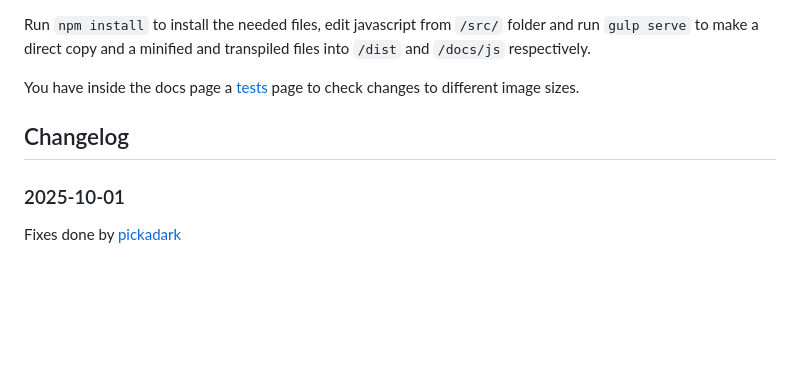
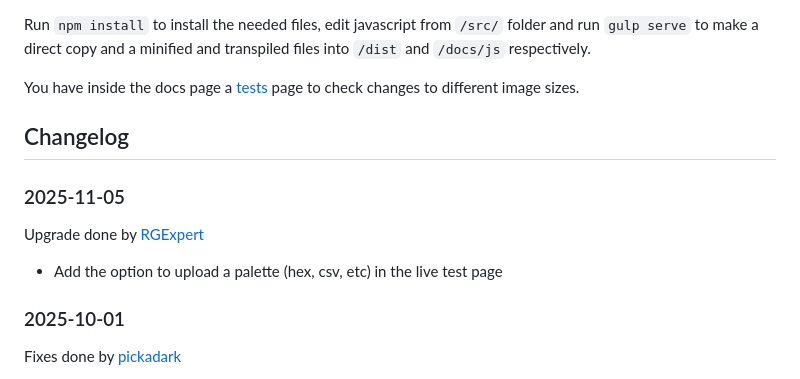
Before and after one commit to giventofly/pixelit, a Markdown page: README.md, the part around the change. GitHub-like rendering; blank space fills up the shorter version.

Commit message:
readme changelog update

```diff
--- a/README.md
+++ b/README.md
@@ -106,6 +106,12 @@ You have inside the docs page a [tests](https://giventofly.github.io/pixelit/tes
 
 ## Changelog
 
+### 2025-11-05
+
+Upgrade done by [RGExpert](https://github.com/RGExpert)
+
+* Add the option to upload a palette (hex, csv, etc) in the live test page
+
 ### 2025-10-01
 
 Fixes done by [pickadark](https://github.com/pickadark)
```
